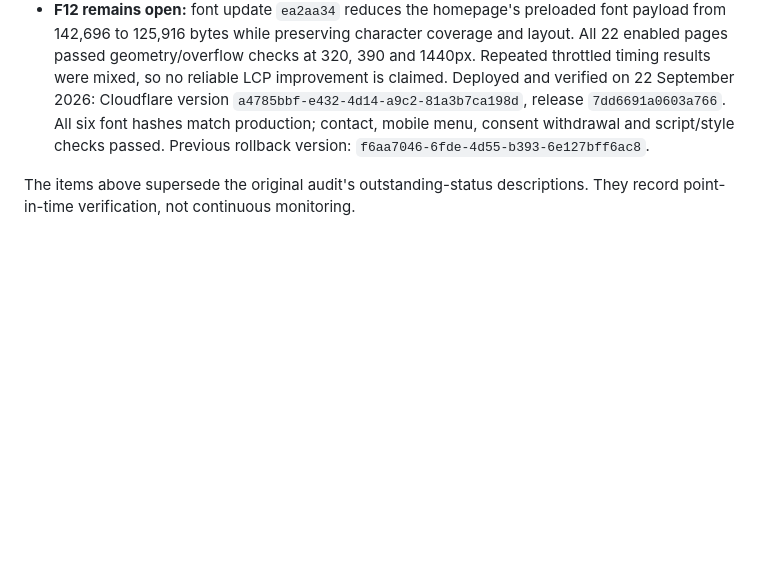
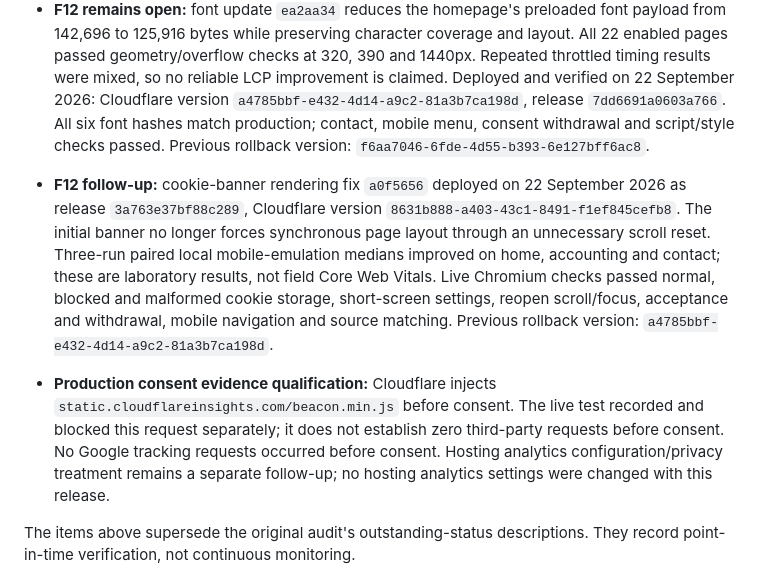
Before and after one commit to franco293/knoesen-accounting, a Markdown page: RELEASE-CHECKLIST.md, the part around the change. Drawn GitHub-style; blank space fills up the shorter version.

Commit message:
Record verified consent rendering deployment

```diff
--- a/RELEASE-CHECKLIST.md
+++ b/RELEASE-CHECKLIST.md
@@ -10,6 +10,9 @@ Prepared locally following the September 2026 audit. This file records code chan
 - **F05/F06:** Google Analytics Realtime received `contact_call`, `contact_email` and `contact_whatsapp` during owner-operated tests. All three are now key events, counted per event without a default monetary value. These are contact-intent clicks, not delivered or qualified enquiries. Facebook was confirmed as an outbound `click` with `link_domain=facebook.com`.
 - Search Console accepted `/sitemap.xml` with **Success**, last read 22 September, 21 discovered pages. The indexing report (updated 18 September) showed 22 indexed URLs and six exclusions: four disabled tool redirects, one old bonus-calculator duplicate and the sitemap itself. Google reported no manual actions or security issues. Field Core Web Vitals data was unavailable.
 - **F12 remains open:** font update `ea2aa34` reduces the homepage's preloaded font payload from 142,696 to 125,916 bytes while preserving character coverage and layout. All 22 enabled pages passed geometry/overflow checks at 320, 390 and 1440px. Repeated throttled timing results were mixed, so no reliable LCP improvement is claimed. Deployed and verified on 22 September 2026: Cloudflare version `a4785bbf-e432-4d14-a9c2-81a3b7ca198d`, release `7dd6691a0603a766`. All six font hashes match production; contact, mobile menu, consent withdrawal and script/style checks passed. Previous rollback version: `f6aa7046-6fde-4d55-b393-6e127bff6ac8`.
+
+- **F12 follow-up:** cookie-banner rendering fix `a0f5656` deployed on 22 September 2026 as release `3a763e37bf88c289`, Cloudflare version `8631b888-a403-43c1-8491-f1ef845cefb8`. The initial banner no longer forces synchronous page layout through an unnecessary scroll reset. Three-run paired local mobile-emulation medians improved on home, accounting and contact; these are laboratory results, not field Core Web Vitals. Live Chromium checks passed normal, blocked and malformed cookie storage, short-screen settings, reopen scroll/focus, acceptance and withdrawal, mobile navigation and source matching. Previous rollback version: `a4785bbf-e432-4d14-a9c2-81a3b7ca198d`.
+- **Production consent evidence qualification:** Cloudflare injects `static.cloudflareinsights.com/beacon.min.js` before consent. The live test recorded and blocked this request separately; it does not establish zero third-party requests before consent. No Google tracking requests occurred before consent. Hosting analytics configuration/privacy treatment remains a separate follow-up; no hosting analytics settings were changed with this release.
 
 The items above supersede the original audit's outstanding-status descriptions. They record point-in-time verification, not continuous monitoring.
 
```
